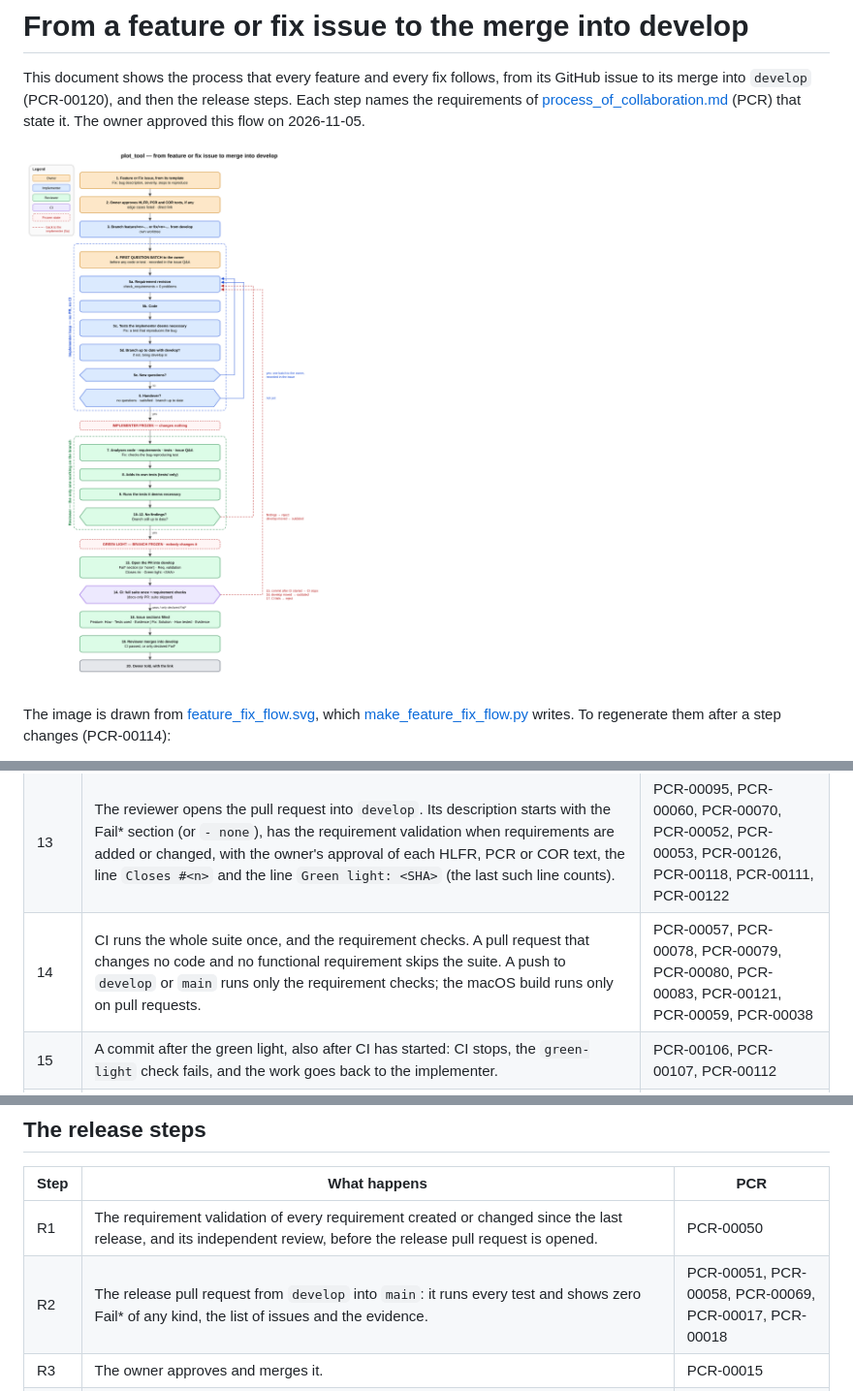
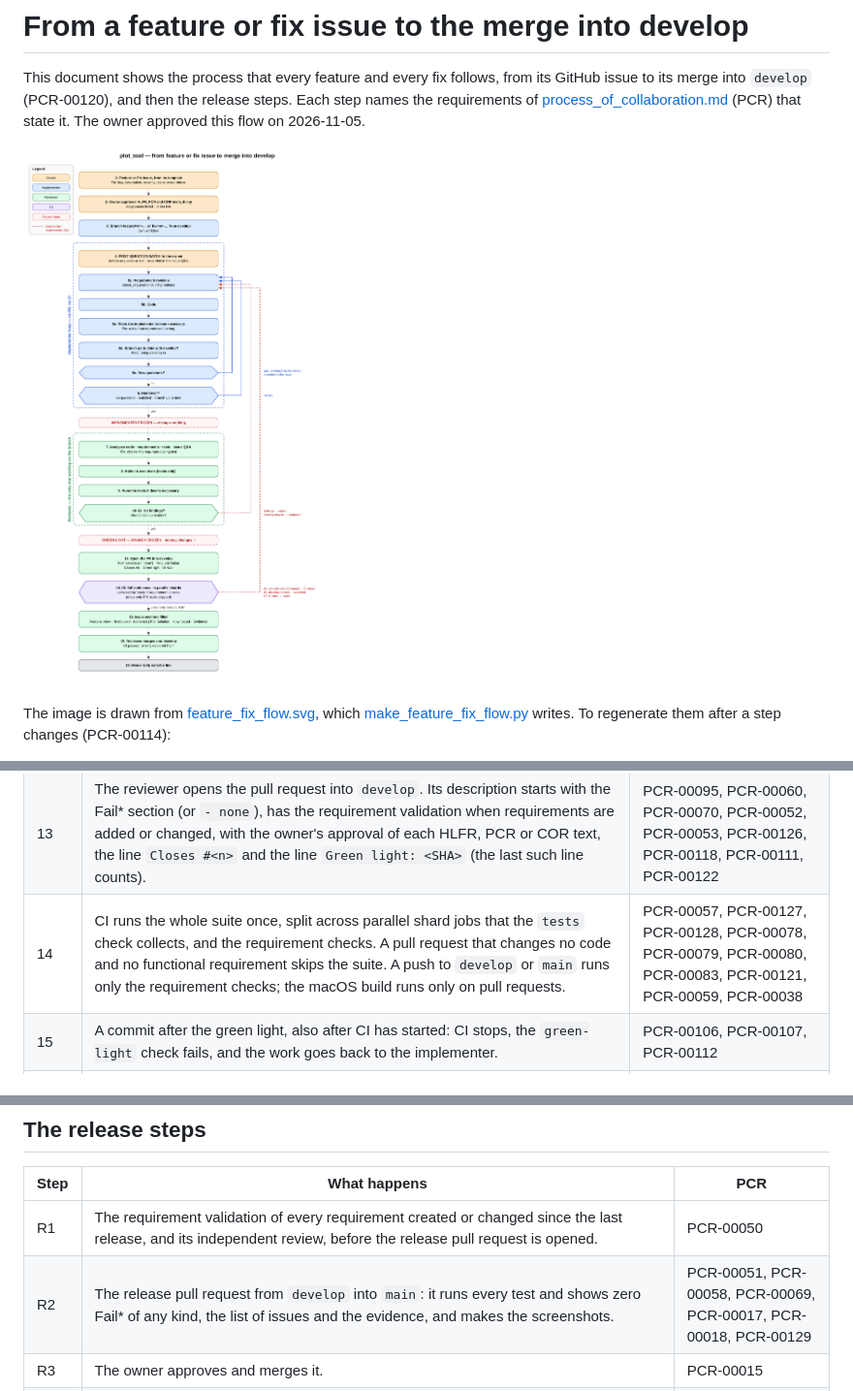
Before and after one commit to materodr/plot_tool, a Markdown page: docs/process/feature_fix_flow.md, 3 parts joined by grey strips. Shown at 97% size. GitHub-like rendering; pictures changed too: docs/process/feature_fix_flow.png.

```diff
--- a/docs/process/feature_fix_flow.md
+++ b/docs/process/feature_fix_flow.md
@@ -33,7 +33,7 @@ A fix follows the same steps as a feature. It differs only where a step says "Fi
 | 11 | `develop` moved during the review: the branch is outdated, and the work goes back to the implementer. | PCR-00109 |
 | 12 | **Green light** only with no findings left and an up-to-date branch. From then on nobody changes the branch, the reviewer included. | PCR-00108, PCR-00105, PCR-00111 |
 | 13 | The reviewer opens the pull request into `develop`. Its description starts with the Fail* section (or `- none`), has the requirement validation when requirements are added or changed, with the owner's approval of each HLFR, PCR or COR text, the line `Closes #<n>` and the line `Green light: <SHA>` (the last such line counts). | PCR-00095, PCR-00060, PCR-00070, PCR-00052, PCR-00053, PCR-00126, PCR-00118, PCR-00111, PCR-00122 |
-| 14 | CI runs the whole suite once, and the requirement checks. A pull request that changes no code and no functional requirement skips the suite. A push to `develop` or `main` runs only the requirement checks; the macOS build runs only on pull requests. | PCR-00057, PCR-00078, PCR-00079, PCR-00080, PCR-00083, PCR-00121, PCR-00059, PCR-00038 |
+| 14 | CI runs the whole suite once, split across parallel shard jobs that the `tests` check collects, and the requirement checks. A pull request that changes no code and no functional requirement skips the suite. A push to `develop` or `main` runs only the requirement checks; the macOS build runs only on pull requests. | PCR-00057, PCR-00127, PCR-00128, PCR-00078, PCR-00079, PCR-00080, PCR-00083, PCR-00121, PCR-00059, PCR-00038 |
 | 15 | A commit after the green light, also after CI has started: CI stops, the `green-light` check fails, and the work goes back to the implementer. | PCR-00106, PCR-00107, PCR-00112 |
 | 16 | `develop` moved during CI or before the merge: the branch is outdated, and the work goes back to the implementer. | PCR-00110 |
 | 17 | CI fails: the work goes back to the implementer, and the reviewer checks only the fix. | PCR-00097, PCR-00062 |
@@ -46,6 +46,6 @@ A fix follows the same steps as a feature. It differs only where a step says "Fi
 | Step | What happens | PCR |
 |---|---|---|
 | R1 | The requirement validation of every requirement created or changed since the last release, and its independent review, before the release pull request is opened. | PCR-00050 |
-| R2 | The release pull request from `develop` into `main`: it runs every test and shows zero Fail* of any kind, the list of issues and the evidence. | PCR-00051, PCR-00058, PCR-00069, PCR-00017, PCR-00018 |
+| R2 | The release pull request from `develop` into `main`: it runs every test and shows zero Fail* of any kind, the list of issues and the evidence, and makes the screenshots. | PCR-00051, PCR-00058, PCR-00069, PCR-00017, PCR-00018, PCR-00129 |
 | R3 | The owner approves and merges it. | PCR-00015 |
 | R4 | An agent opens the matrix pull requests into `main` and into `develop`, which put the release run's matrix in `tests/test_matrix.md`, or an issue when the release run failed. The one into `main` holds the section `## Requirement validation (PCR-00050)` with "Not applicable: this PR changes only tests/test_matrix.md." The owner approves it as code owner and merges it, and an agent merges the one into `develop`. | PCR-00061, PCR-00085, PCR-00086, PCR-00083, PCR-00125, PCR-00084, PCR-00087 |
```
Also changed, not shown: CLAUDE.md (+3 -3 lines), docs/requirements/process_of_collaboration.md (+21 -6 lines), 6 other files.
